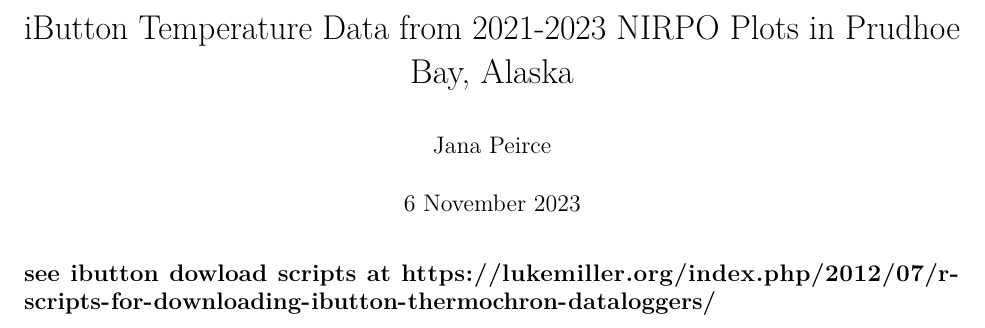
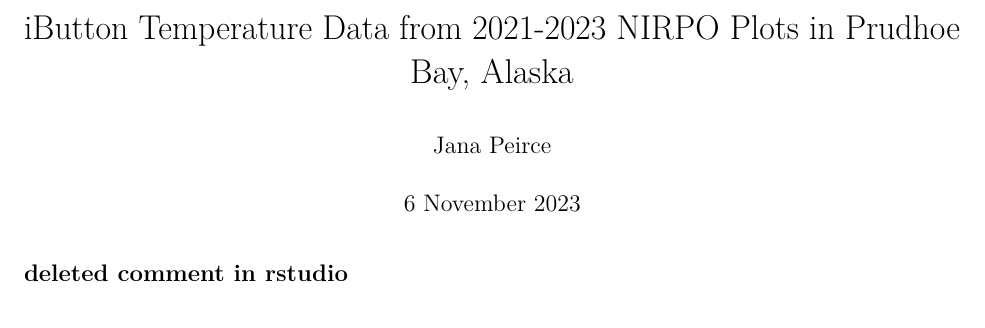
Before and after one commit to jlpeirce/nna-irps, an R Markdown document (iButtons2023/iButtons2023.Rmd): part of the page, cut so that both start at the same text. Rendered offline with R 4.5, knitr and Pandoc, then LaTeX, with nearby package versions.

Commit message:
Deleted links to lukemiller scripts for reading ibuttons

````diff
--- a/iButtons2023/iButtons2023.Rmd
+++ b/iButtons2023/iButtons2023.Rmd
@@ -25,7 +25,7 @@ library(readxl)
 ```
 
 
-## see ibutton dowload scripts at https://lukemiller.org/index.php/2012/07/r-scripts-for-downloading-ibutton-thermochron-dataloggers/
+## deleted comment in rstudio
 
 ```{r}
 #read in ibutton temp data from 1922L sensors
````
